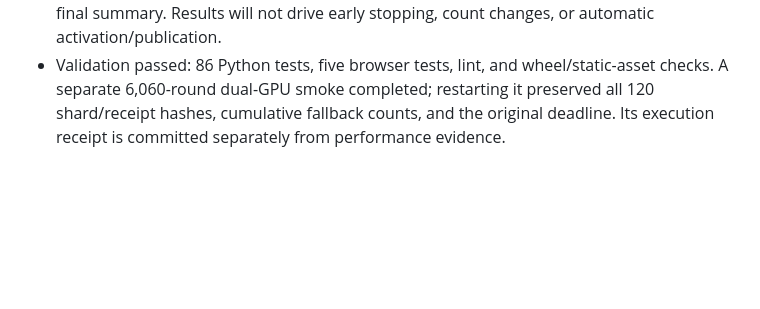
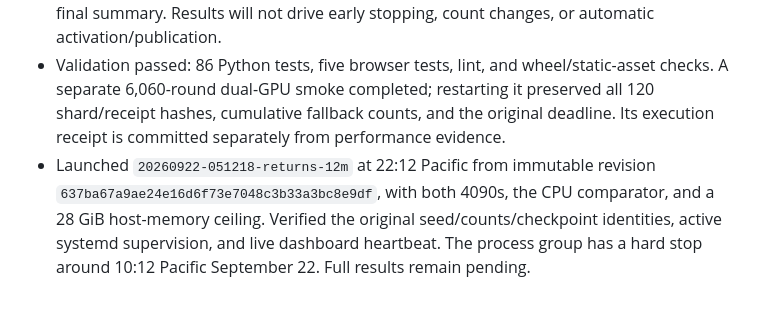
Before and after one commit to adambloebaum/laya-blackjack, a Markdown page: docs/worklog.md, the part around the change. GitHub-like rendering; blank space fills up the shorter version.

```diff
--- a/docs/worklog.md
+++ b/docs/worklog.md
@@ -85,3 +85,4 @@ This new repository has no pre-existing worklog hook; this entry is maintained m
 - Added explicit research seeds, complete checkpoint snapshots, original-deadline resume under a lock, source/runtime/input identity checks, and child model/calibration checks before comparison. Resume preserves per-shard serving-fallback counts. Added tests for interruption equivalence, changed tokenizer/weights/seed rejection, expired deadlines, and exclusion of sealed/incomplete models.
 - Predeclared a 12-million-round comparison: each of three policies plays 1,000,000 independent fresh rounds and 30,000 independent 100-round blocks, seed 20261001, with an independent smoke seed 30261001. Added four-comparison Bonferroni intervals to the final summary. Results will not drive early stopping, count changes, or automatic activation/publication.
 - Validation passed: 86 Python tests, five browser tests, lint, and wheel/static-asset checks. A separate 6,060-round dual-GPU smoke completed; restarting it preserved all 120 shard/receipt hashes, cumulative fallback counts, and the original deadline. Its execution receipt is committed separately from performance evidence.
+- Launched `20260922-051218-returns-12m` at 22:12 Pacific from immutable revision `637ba67a9ae24e16d6f73e7048c3b33a3bc8e9df`, with both 4090s, the CPU comparator, and a 28 GiB host-memory ceiling. Verified the original seed/counts/checkpoint identities, active systemd supervision, and live dashboard heartbeat. The process group has a hard stop around 10:12 Pacific September 22. Full results remain pending.
```
Also changed, not shown: docs/large-return-evaluation.md (+4 -0 lines).
